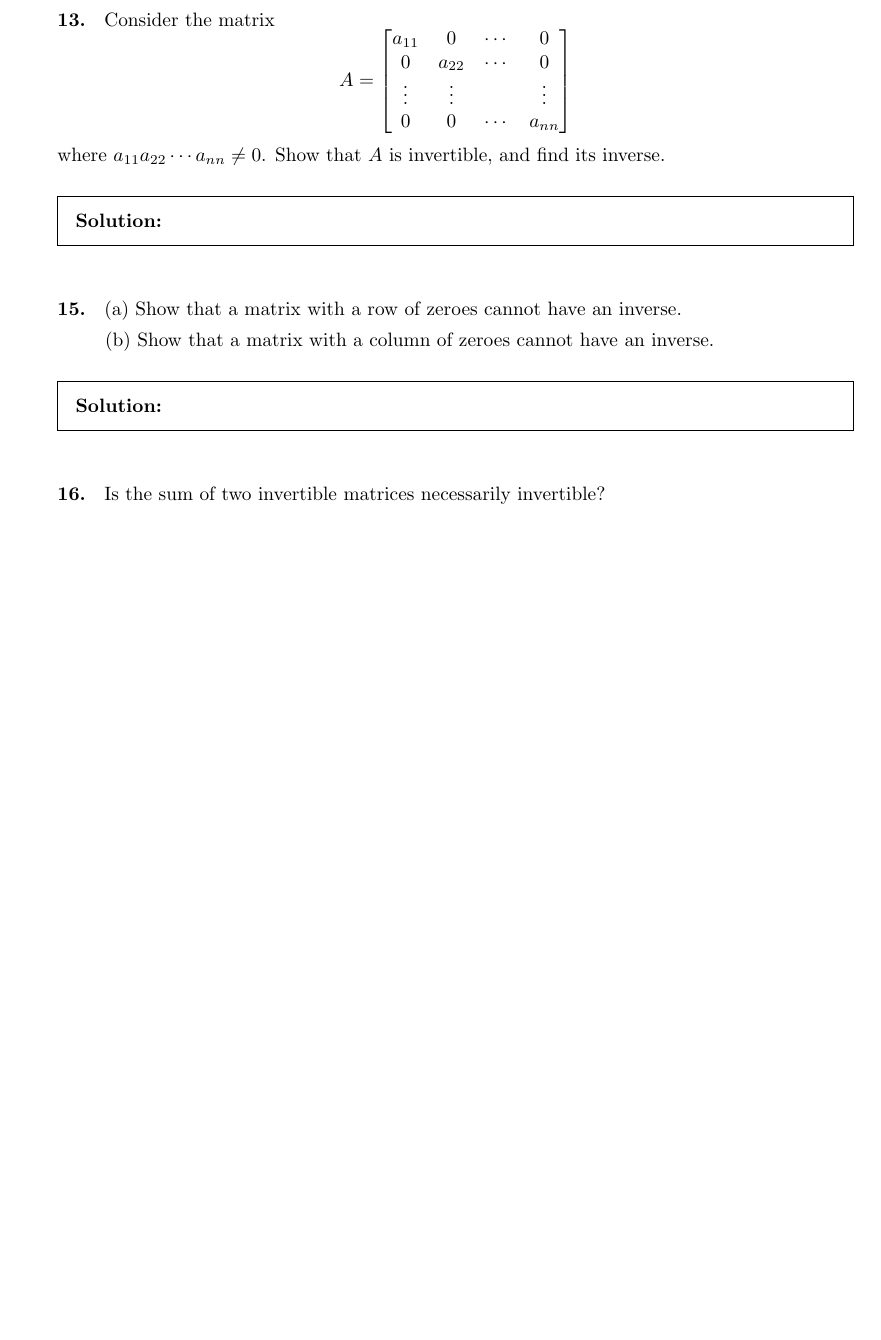
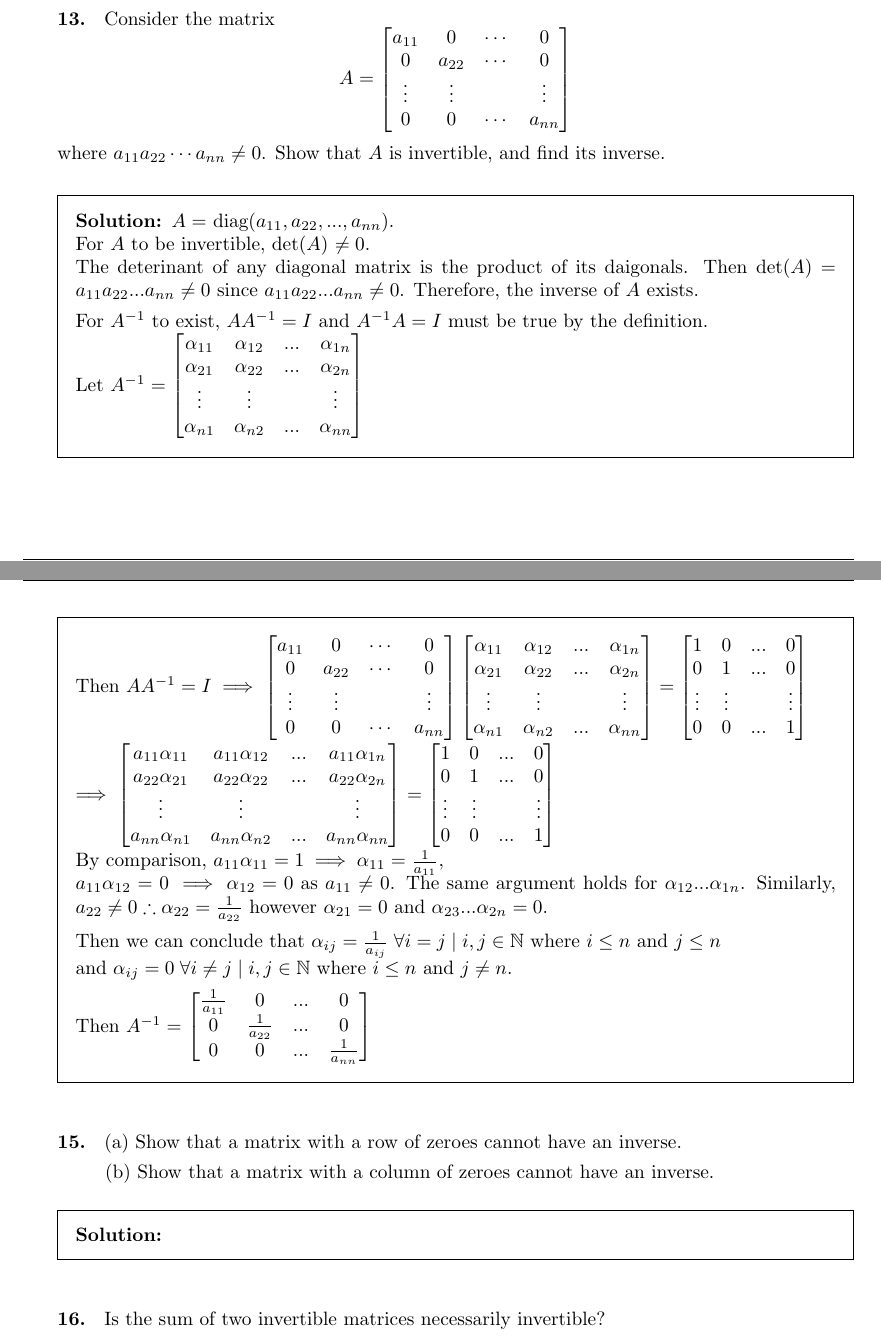
Before and after one commit to AliMuhammadAsad/Linear-Algebra-Spring-23, a LaTeX problem sheet (HW2_i.tex): part of page 2 of 3 before the commit and two parts of pages 2 and 3 of 4 after it, the two joined at a grey line, cut so that both start at the same text, the shorter picture padded with empty space. Compiled offline with pdfLaTeX.

Commit message:
HW2 Updates

```diff
--- a/HW2_i.tex
+++ b/HW2_i.tex
@@ -121,7 +155,48 @@
     \end{bmatrix} $$
     where $ a_{11}a_{22}\cdots a_{nn} \neq 0 $. Show that $A$ is invertible, and find its inverse.
     \begin{solution}
+        $A = $ diag$ (a_{11}, a_{22}, ..., a_{nn}) $. \\
+        For $A$ to be invertible, det($A$) $ \neq 0 $. \\
+        The deterinant of any diagonal matrix is the product of its daigonals. Then det($A$) $ = a_{11}a_{22}...a_{nn} \neq 0 $ since $ a_{11}a_{22}...a_{nn} \neq 0 $. Therefore, the inverse of $A$ exists.
 
+        For $A^{-1}$ to exist, $ AA^{-1} = I $ and $ A^{-1}A = I $ must be true by the definition. \\
+        Let $ A^{-1} = \begin{bmatrix}
+            \alpha_{11} & \alpha_{12} & ... & \alpha_{1n} \\
+            \alpha_{21} & \alpha_{22} & ... & \alpha_{2n} \\
+            \vdots & \vdots & & \vdots \\
+            \alpha_{n1} & \alpha_{n2} & ... & \alpha_{nn}
+        \end{bmatrix} $
+
+        \vspace{5mm}
+        Then $ AA^{-1} = I \implies \begin{bmatrix}
+            a_{11} & 0 & \cdots & 0 \\
+            0 & a_{22} & \cdots & 0 \\
+            \vdots & \vdots & & \vdots \\
+            0 & 0 & \cdots & a_{nn}
+        \end{bmatrix}\begin{bmatrix}
+            \alpha_{11} & \alpha_{12} & ... & \alpha_{1n} \\
+            \alpha_{21} & \alpha_{22} & ... & \alpha_{2n} \\
+            \vdots & \vdots & & \vdots \\
+            \alpha_{n1} & \alpha_{n2} & ... & \alpha_{nn}
+        \end{bmatrix} = \begin{bmatrix}
+            1 & 0 & ... & 0 \\ 0 & 1 & ... & 0 \\ \vdots & \vdots & & \vdots \\ 0 & 0 & ... & 1
+        \end{bmatrix} $ \\
+        $ \implies \begin{bmatrix}
+            a_{11}\alpha_{11} & a_{11}\alpha_{12} & ... & a_{11}\alpha_{1n} \\
+            a_{22}\alpha_{21} & a_{22}\alpha_{22} & ... & a_{22}\alpha_{2n} \\ \vdots & \vdots & & \vdots \\
+            a_{nn}\alpha_{n1} & a_{nn}\alpha_{n2} & ... & a_{nn}\alpha_{nn}
+        \end{bmatrix} = \begin{bmatrix}
+            1 & 0 & ... & 0 \\ 0 & 1 & ... & 0 \\ \vdots & \vdots & & \vdots \\ 0 & 0 & ... & 1
+        \end{bmatrix} $ \\
+        By comparison, $ a_{11}\alpha_{11} = 1 \implies \alpha_{11} = \frac{1}{a_{11}}, \\ a_{11}\alpha_{12} = 0 \implies \alpha_{12} = 0 $ as $ a_{11} \neq 0 $. The same argument holds for $ \alpha_{12} ... \alpha_{1n}$. Similarly, $ a_{22} \neq 0 \therefore \alpha_{22} = \frac{1}{a_{22}} $ however $ \alpha_{21} = 0 $ and $ \alpha_{23} ... \alpha_{2n} = 0 $.
+
+        Then we can conclude that $ \alpha_{ij} = \frac{1}{a_{ij}} \; \forall i = j \; | \; i, j \in \mathbb{N} $ where $ i \leq n $ and $ j \leq n $ \\ and $ \alpha_{ij} = 0 \; \forall i \neq j \; | \; i, j \in \mathbb{N} $ where $ i \leq n $ and $ j \neq n $.
+
+        Then $ A^{-1} = \begin{bmatrix}
+            \frac{1}{a_{11}} & 0 & ... & 0 \\
+            0 & \frac{1}{a_{22}} & ... & 0 \\
+            0 & 0 & ... &  \frac{1}{a_{nn}}
+        \end{bmatrix} $
     \end{solution}
 
     \question
```
Also changed, not shown: HW2_i.pdf, HW2_i.tex (36 more changed lines).
